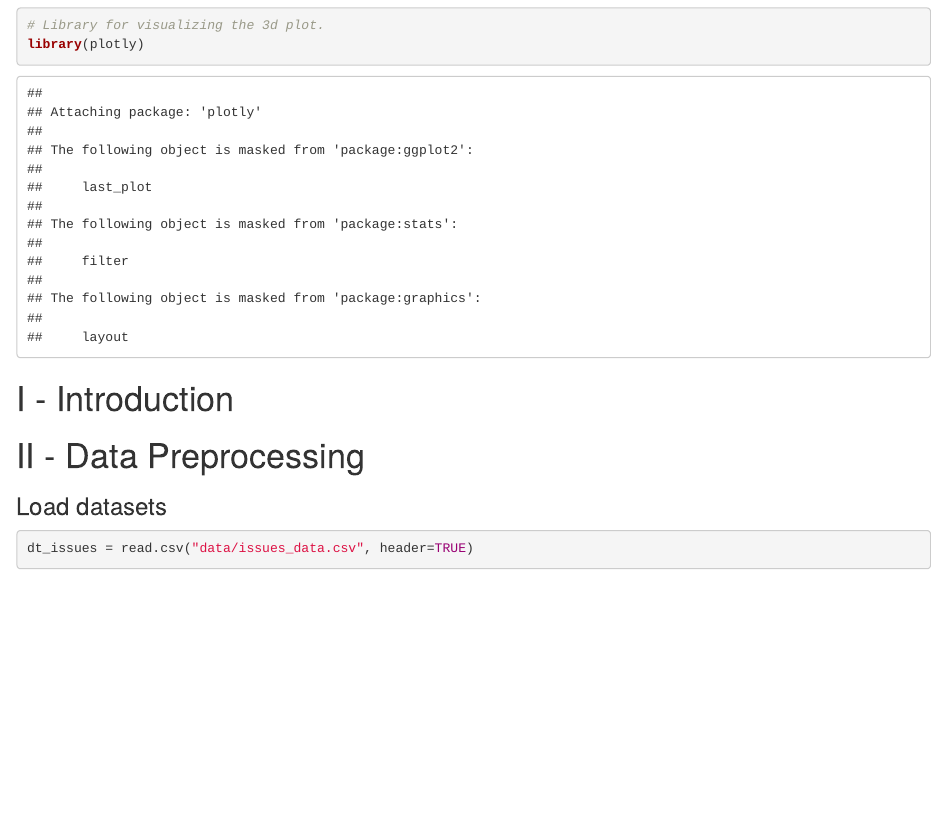
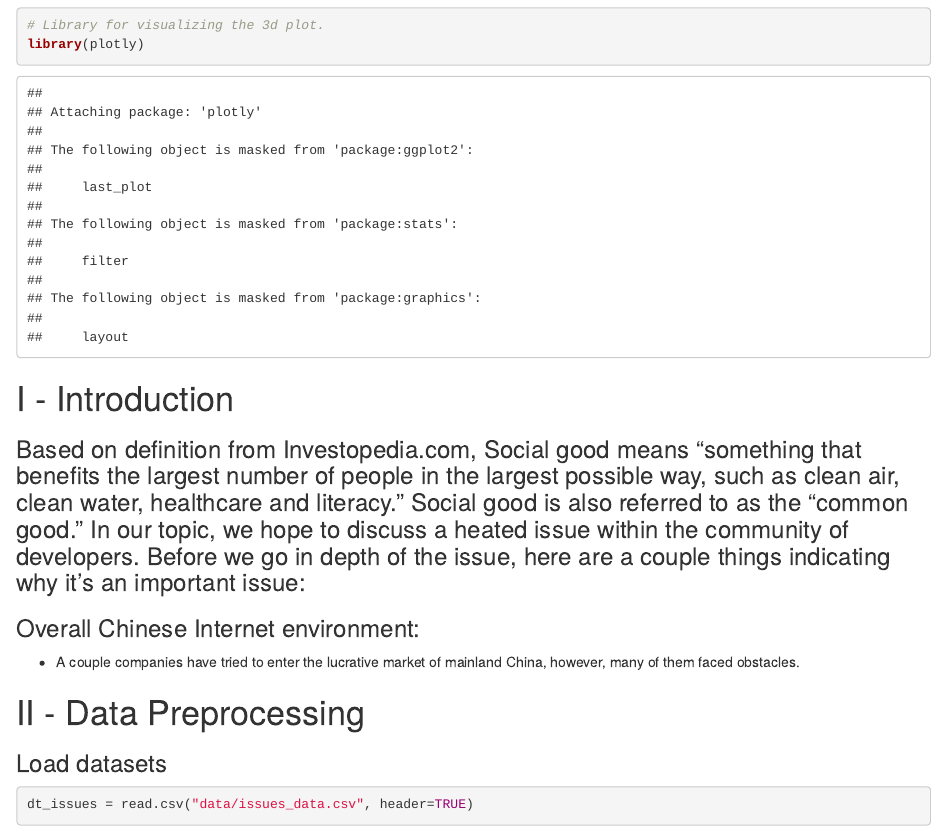
Before and after one commit to SecantZhang/STAT380_Proj_Private_REPO, an R Markdown document (996_Analysis_ZhangWan.Rmd): the page in a window 1100 px wide, from 680 px down. Rendered offline with R 4.5, knitr and Pandoc, with nearby package versions; some code elsewhere in the file could not run offline.

Commit message:
motivation

```diff
--- a/996_Analysis_ZhangWan.Rmd
+++ b/996_Analysis_ZhangWan.Rmd
@@ -26,7 +26,10 @@ library(plotly)
 
 
 # I - Introduction
+### Based on definition from Investopedia.com, Social good means "something that benefits the largest number of people in the largest possible way, such as clean air, clean water, healthcare and literacy." Social good is also referred to as the "common good." In our topic, we hope to discuss a heated issue within the community of developers. Before we go in depth of the issue, here are a couple things indicating why it's an important issue:
 
+### Overall Chinese Internet environment:
+* A couple companies have tried to enter the lucrative market of mainland China, however, many of them faced obstacles.
 
 
 # II - Data Preprocessing
```
